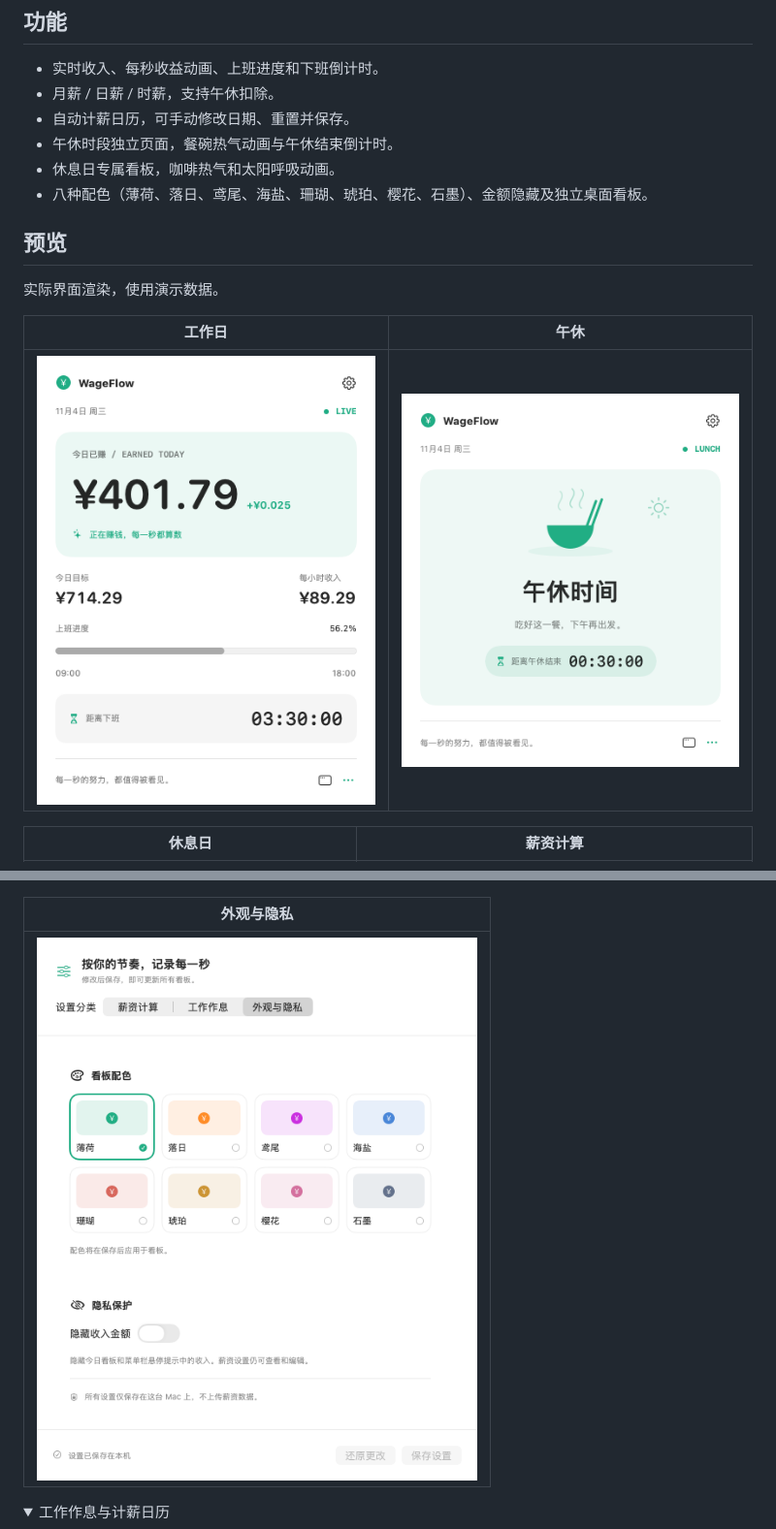
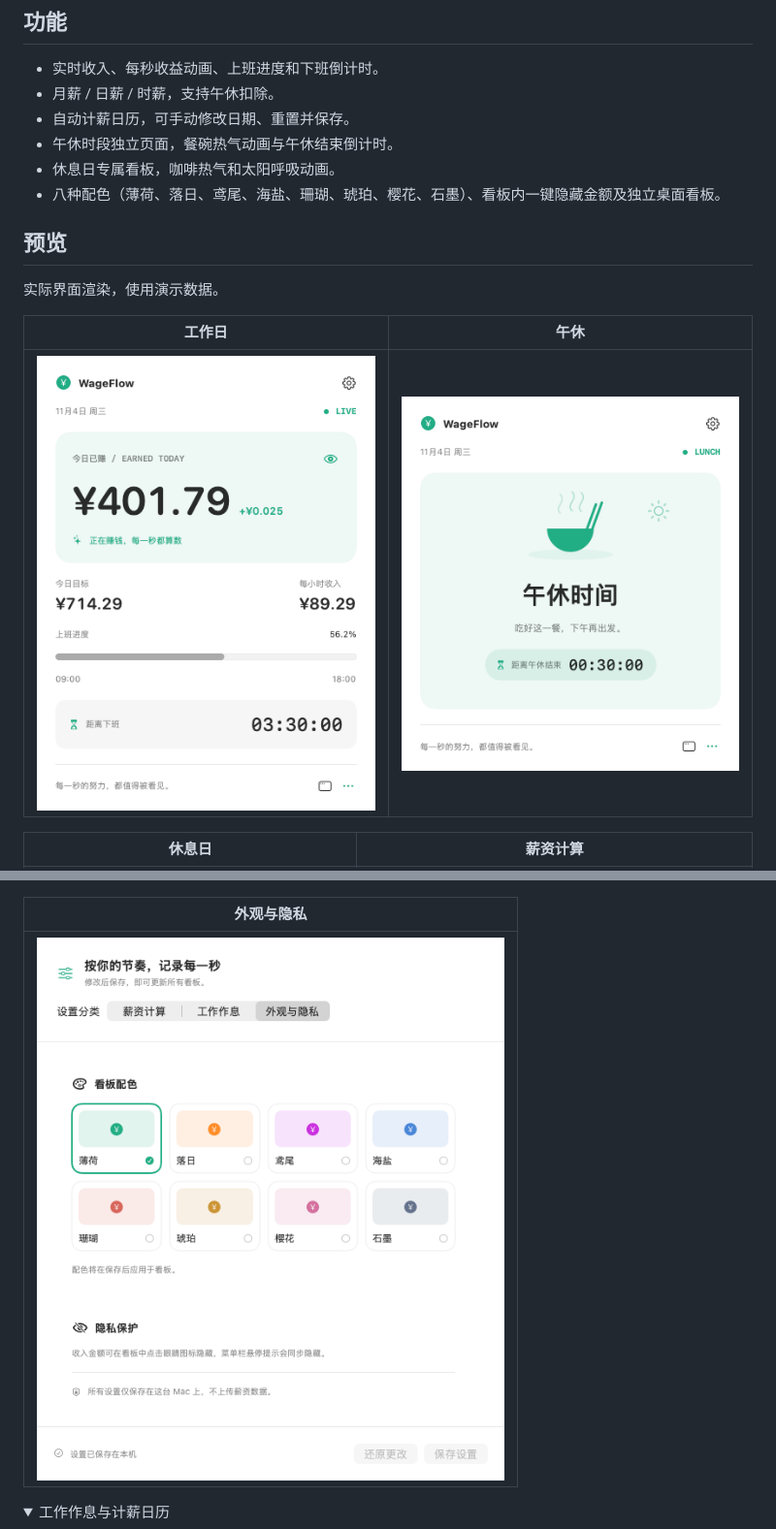
Before and after one commit to fairyming/WageFlow, a Markdown page: README.md, 2 parts joined by grey strips. Shown at 97% size. Rendered like a GitHub page; pictures changed too: resource/dashboard-workday.png, resource/settings-appearance.png; folded sections open.

```diff
--- a/README.md
+++ b/README.md
@@ -11,7 +11,7 @@
 - 自动计薪日历，可手动修改日期、重置并保存。
 - 午休时段独立页面，餐碗热气动画与午休结束倒计时。
 - 休息日专属看板，咖啡热气和太阳呼吸动画。
-- 八种配色（薄荷、落日、鸢尾、海盐、珊瑚、琥珀、樱花、石墨）、金额隐藏及独立桌面看板。
+- 八种配色（薄荷、落日、鸢尾、海盐、珊瑚、琥珀、樱花、石墨）、看板内一键隐藏金额及独立桌面看板。
 
 ## 预览
 
```
Also changed, not shown: 3 other files.
